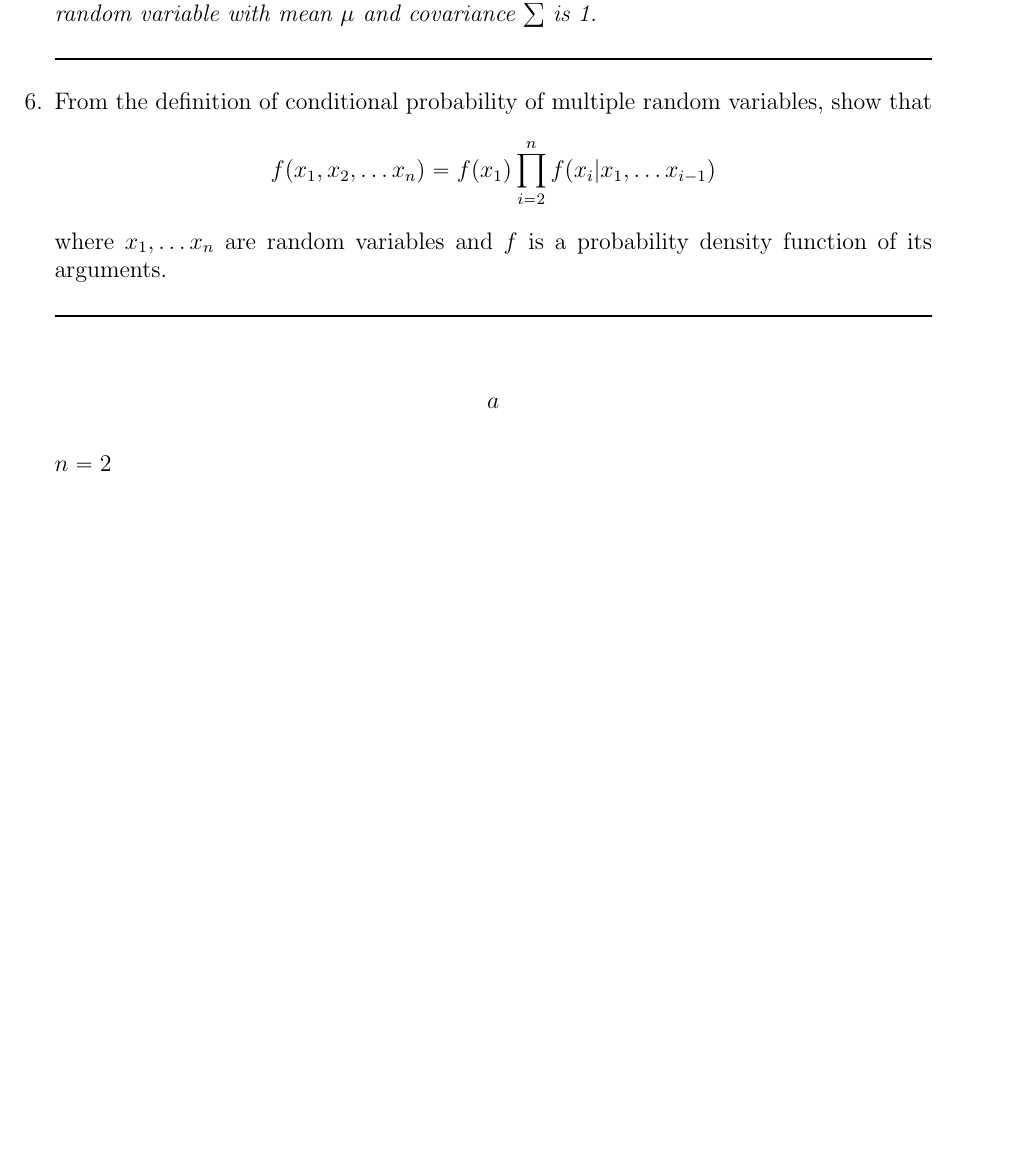
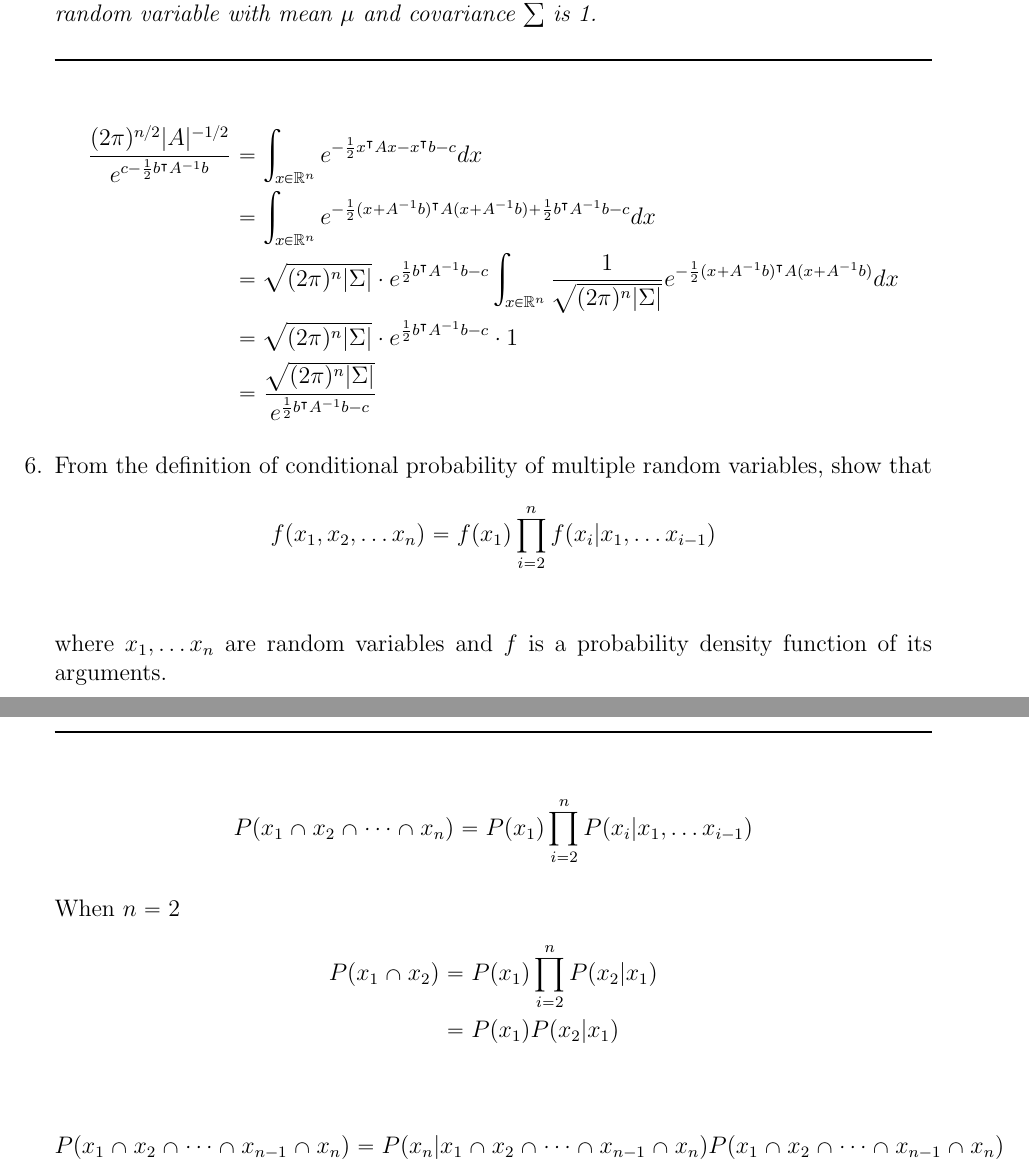
Before and after one commit to nalet/bme.Machine-Learning, a LaTeX problem sheet (review assignments/review assignment 3/review assignment 3.tex): part of page 3 of 3 before the commit and two parts of pages 3 and 4 of 4 after it, the two joined at a grey line, cut so that both start at the same text, the shorter picture padded with empty space. Compiled offline with pdfLaTeX.

Commit message:
finished assignment 3

```diff
--- a/review assignments/review assignment 3/review assignment 3.tex
+++ b/review assignments/review assignment 3/review assignment 3.tex
@@ -143,23 +151,37 @@ Solve each of the following problems and show all the steps of your working.
     \textit{Hint: Use the fact that the integral of the Gaussian probability density function of a random variable with mean $\mu$ and covariance $\sum$ is 1.}
 
     \noindent\rule{\linewidth}{1pt}
+
+    \begin{align*}
+        \frac{(2\pi)^{n/2} |A|^{-1/2} }{e^{c{-\frac{1}{2}b^\intercal A^{-1} b}}} &= \int_{x \in \mathbb{R}^n} e^{-\frac{1}{2} x^\intercal Ax-x^\intercal b-c } dx \\
+        &= \int_{x \in \mathbb{R}^n} e^{-\frac{1}{2} (x + A^{-1} b)^\intercal A(x+A^{-1} b) + \frac{1}{2} b^\intercal A^{-1} b -c } dx \\
+        &= \sqrt{(2\pi)^n |\Sigma|} \cdot e^{\frac{1}{2} b^\intercal A^{-1} b -c} \int_{x \in \mathbb{R}^n} \frac{1}{\sqrt{(2\pi)^n |\Sigma|}} e^{-\frac{1}{2} (x + A^{-1} b)^\intercal A(x+A^{-1} b) } dx \\
+        &= \sqrt{(2\pi)^n |\Sigma|} \cdot e^{\frac{1}{2} b^\intercal A^{-1} b -c} \cdot 1 \\
+        &= \frac{\sqrt{(2\pi)^n |\Sigma|}}{e^{\frac{1}{2} b^\intercal A^{-1} b -c}}
+    \end{align*}
+
     \item From the definition of conditional probability of multiple random variables, show that
     \begin{align*}
-        f(x_1,x_2, \dots x_n) = f(x_1) \prod_{i=2}^{n} f(x_i | x_1, \dots x_{i-1})
+        f(x_1,x_2, \dots x_n) = f(x_1) \prod_{i=2}^{n} f(x_i | x_1, \dots x_{i-1}) \\
     \end{align*}
     where $x_1, \dots x_n$ are random variables and $f$ is a probability density function of its arguments.
 
     \noindent\rule{\linewidth}{1pt}
 
     \begin{align*}
-        a
+        P(x_1 \cap x_2 \cap \dots \cap x_n) = P(x_1) \prod_{i=2}^{n} P(x_i | x_1, \dots x_{i-1})
     \end{align*}
 
-    $n=2$
+    When $n=2$
+    \begin{align*}
+        P(x_1 \cap x_2) &= P(x_1) \prod_{i=2}^{n} P(x_2 | x_1) \\
+                        &= P(x_1) P(x_2 | x_1)
+    \end{align*}
 
     \begin{align*}
-        a
+        P(x_1 \cap x_2 \cap \dots \cap x_{n-1} \cap x_n) &= P(x_n | x_1 \cap x_2 \cap \dots \cap x_{n-1} \cap x_n) P(x_1 \cap x_2 \cap \dots \cap x_{n-1} \cap x_n)
     \end{align*}
+
 \end{enumerate}
 
 \end{document}
```
Also changed, not shown: review assignments/review assignment 3/review assignment 3.pdf, review assignments/review assignment 3/review assignment 3.tex (8 more changed lines).
